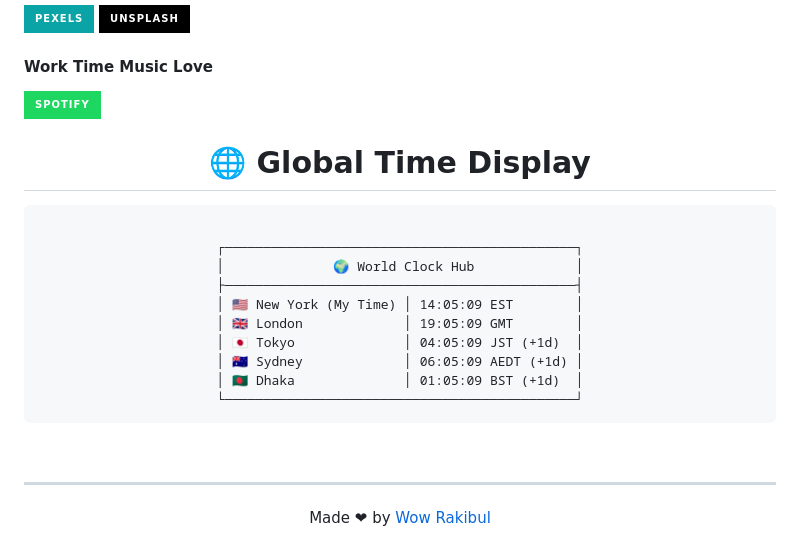
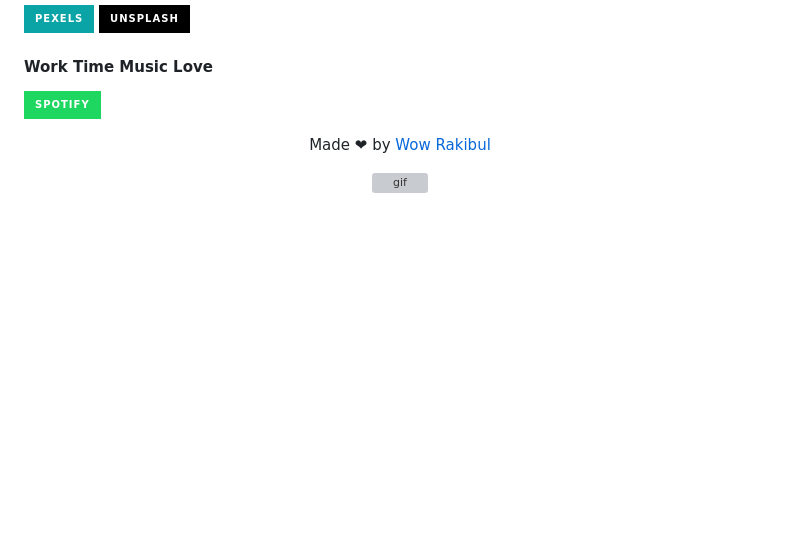
Before and after one commit to wowrakibul/wowrakibul, a Markdown page: README.md, the part around the change. Drawn GitHub-style; badges without logos; blank space fills up the shorter version; grey boxes are pictures that could not be loaded.

````diff
--- a/README.md
+++ b/README.md
@@ -49,32 +49,10 @@ Frontend Engineer & Web Developer. Lead UX/UI Designer @Panze ✦ Seen Design Sy
 #### Work Time Music Love
 [![Spotify](https://img.shields.io/badge/Spotify-1ED760?style=for-the-badge&logo=spotify&logoColor=white)](https://open.spotify.com/user/31zerwmknst6hgtma3w3aykqdnhm)
 
-
-<div align="center">
-
-# 🌐 Global Time Display
-
-```ascii
-
-┌─────────────────────────────────────────────┐
-│              🌍 World Clock Hub             │
-├─────────────────────────────────────────────┤
-│ 🇺🇸 New York (My Time) │ 14:05:09 EST        │
-│ 🇬🇧 London             │ 19:05:09 GMT        │
-│ 🇯🇵 Tokyo              │ 04:05:09 JST (+1d)  │
-│ 🇦🇺 Sydney             │ 06:05:09 AEDT (+1d) │
-│ 🇧🇩 Dhaka              │ 01:05:09 BST (+1d)  │
-└─────────────────────────────────────────────┘
-```
-
-<br>
-
----
-
 <div align="center">
 
 Made ❤ by [Wow Rakibul](https://x.com/wowrakibul)
 
 
 
-<!-- ![gif](https://media1.giphy.com/media/umYMU8G2ixG5mJBDo5/200w.webp?cid=ecf05e47g9f955m6qcmqp7m6zg2p0rmqi0daom1xc2ab0o2z&ep=v1_gifs_search&rid=200w.webp&ct=g) -->
+![gif](https://media1.giphy.com/media/umYMU8G2ixG5mJBDo5/200w.webp?cid=ecf05e47g9f955m6qcmqp7m6zg2p0rmqi0daom1xc2ab0o2z&ep=v1_gifs_search&rid=200w.webp&ct=g)
````
